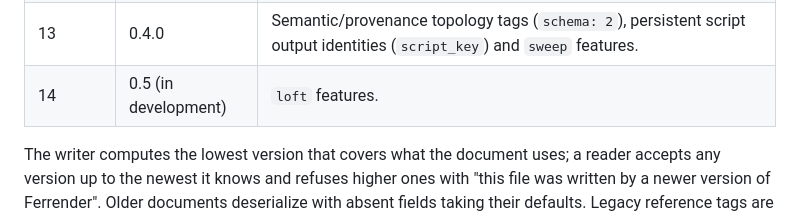
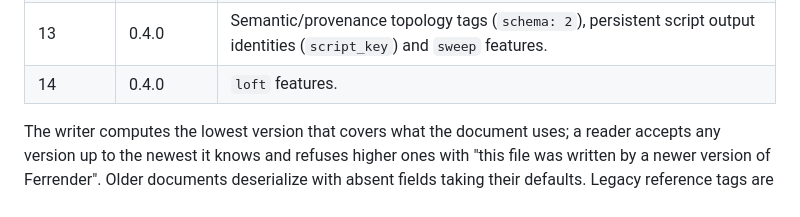
Before and after one commit to base698/ferrender, a Markdown page: docs/FILE_FORMAT.md, the part around the change. GitHub-like rendering.

Commit message:
Record Loft in the 0.4.0 release notes and format table
Co-Authored-By: Claude Opus 5.5 <noreply@anthropic.com>

```diff
--- a/docs/FILE_FORMAT.md
+++ b/docs/FILE_FORMAT.md
@@ -155,7 +155,7 @@ A plane reference is `{"origin": "XY"|"XZ"|"YZ"}`, `{"plane": id}`, `{"face": {b
 | 11 | 0.4.0 | `mesh_op` and `relief` features; the `free` plane reference. |
 | 12 | 0.4.0 | `script_run` features and `made_by` on features. |
 | 13 | 0.4.0 | Semantic/provenance topology tags (`schema: 2`), persistent script output identities (`script_key`) and `sweep` features. |
-| 14 | 0.5 (in development) | `loft` features. |
+| 14 | 0.4.0 | `loft` features. |
 
 The writer computes the lowest version that covers what the document uses; a reader accepts any version up to the newest it knows and refuses higher ones with "this file was written by a newer version of Ferrender". Older documents deserialize with absent fields taking their defaults. Legacy reference tags are upgraded only when the original pick has a unique verified match; ambiguous references remain errors for repair. The version is therefore a promise about *readers*, not a schema identifier, and a design can go down in version when the feature that required it is deleted.
 
```
Also changed, not shown: 1 other file.
